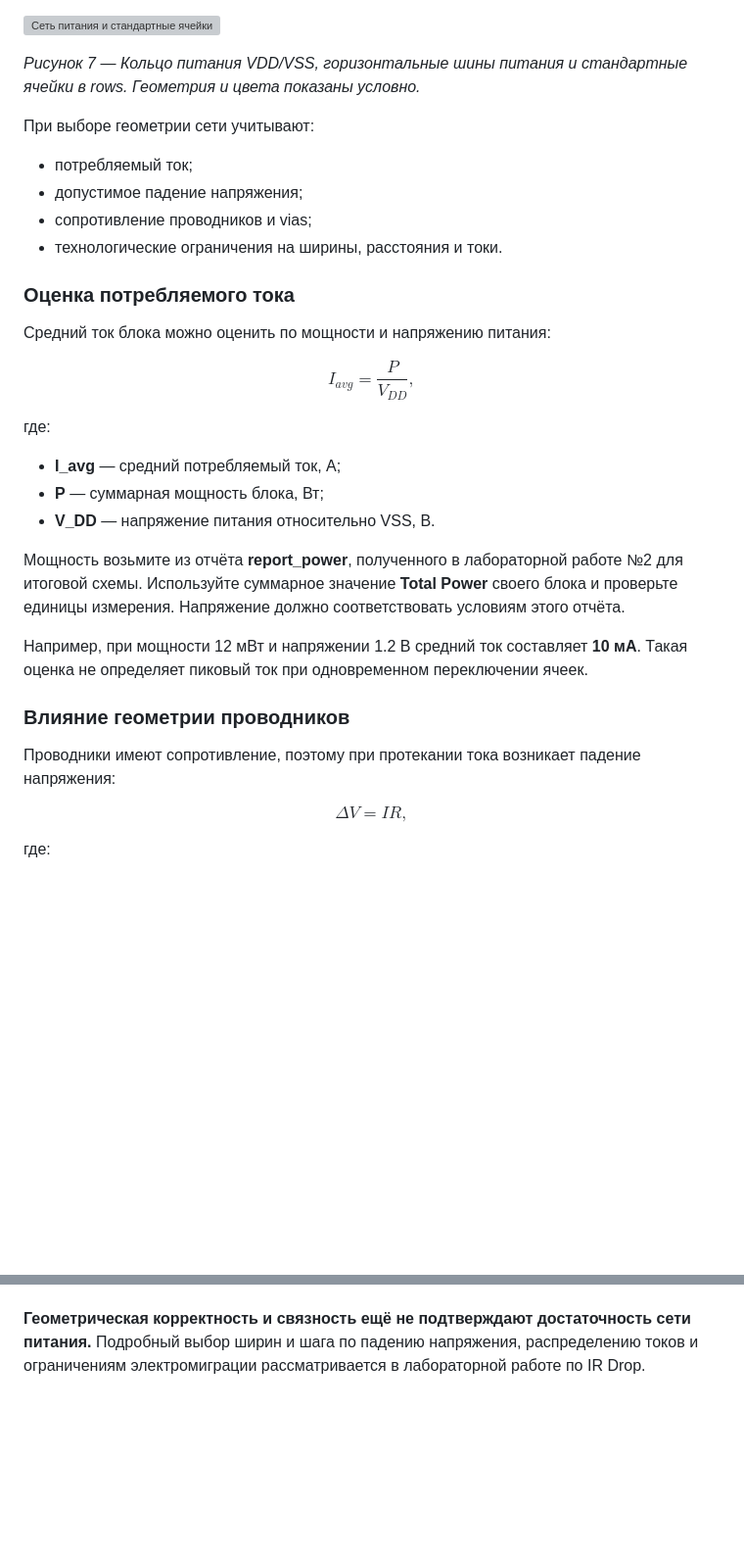
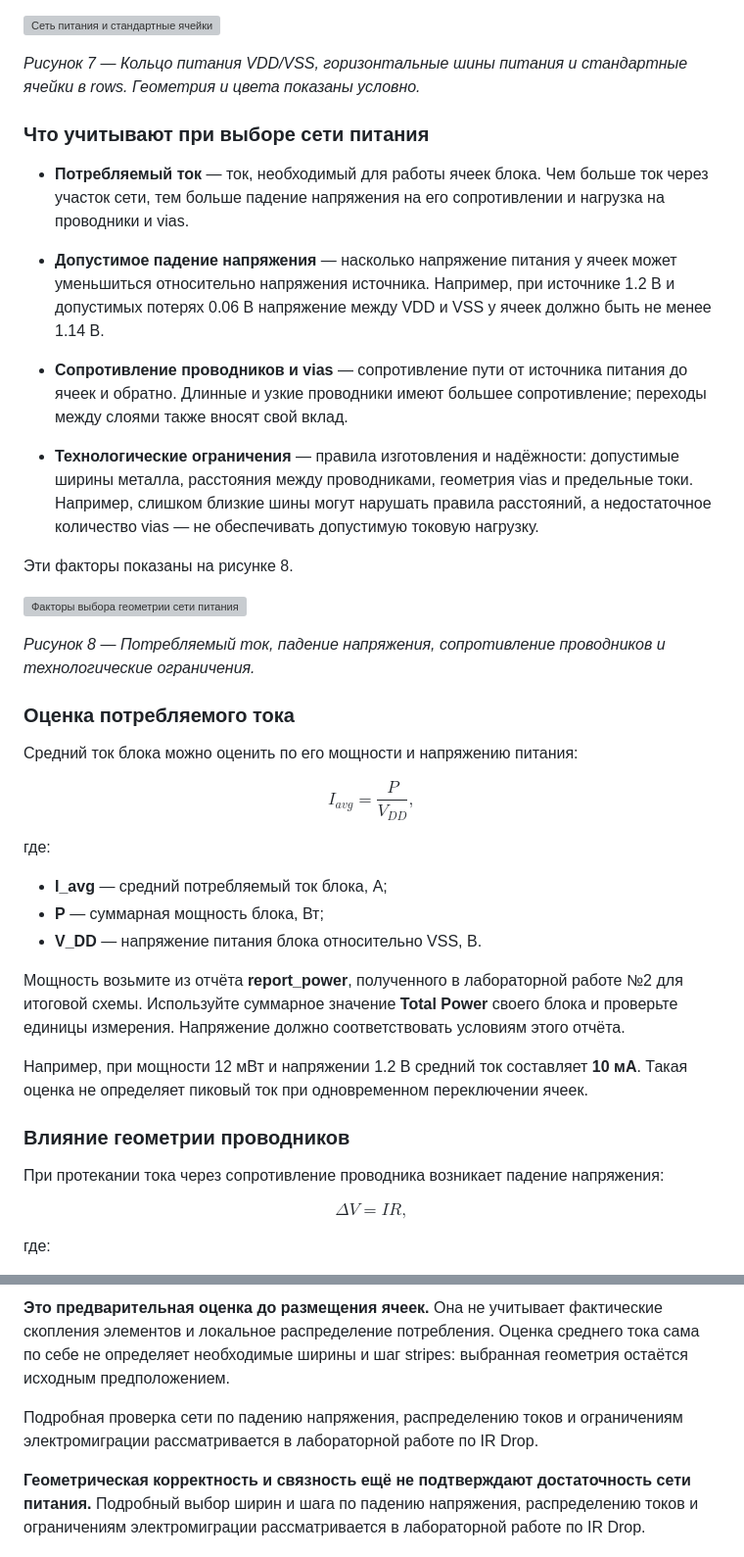
Before and after one commit to Kuz9ll/digital_flow_2026, a Markdown page: lab3/README.md, 2 parts joined by grey strips. Shown at 98% size. Drawn GitHub-style; blank space fills up the shorter version; grey boxes are pictures that could not be loaded.

```diff
--- a/lab3/README.md
+++ b/lab3/README.md
@@ -464,16 +464,25 @@ $$
 
 *Рисунок 7 — Кольцо питания VDD/VSS, горизонтальные шины питания и стандартные ячейки в rows. Геометрия и цвета показаны условно.*
 
-При выборе геометрии сети учитывают:
+### Что учитывают при выборе сети питания
 
-- потребляемый ток;
-- допустимое падение напряжения;
-- сопротивление проводников и vias;
-- технологические ограничения на ширины, расстояния и токи.
+- **Потребляемый ток** — ток, необходимый для работы ячеек блока. Чем больше ток через участок сети, тем больше падение напряжения на его сопротивлении и нагрузка на проводники и vias.
+
+- **Допустимое падение напряжения** — насколько напряжение питания у ячеек может уменьшиться относительно напряжения источника. Например, при источнике 1.2 В и допустимых потерях 0.06 В напряжение между VDD и VSS у ячеек должно быть не менее 1.14 В.
+
+- **Сопротивление проводников и vias** — сопротивление пути от источника питания до ячеек и обратно. Длинные и узкие проводники имеют большее сопротивление; переходы между слоями также вносят свой вклад.
+
+- **Технологические ограничения** — правила изготовления и надёжности: допустимые ширины металла, расстояния между проводниками, геометрия vias и предельные токи. Например, слишком близкие шины могут нарушать правила расстояний, а недостаточное количество vias — не обеспечивать допустимую токовую нагрузку.
+
+Эти факторы показаны на рисунке 8.
+
+![Факторы выбора геометрии сети питания](doc/images/power_grid_factors.png)
+
+*Рисунок 8 — Потребляемый ток, падение напряжения, сопротивление проводников и технологические ограничения.*
 
 ### Оценка потребляемого тока
 
-Средний ток блока можно оценить по мощности и напряжению питания:
+Средний ток блока можно оценить по его мощности и напряжению питания:
 
 $$
 I_{avg}=\frac{P}{V_{DD}},
@@ -481,9 +490,9 @@ $$
 
 где:
 
-- **I_avg** — средний потребляемый ток, А;
+- **I_avg** — средний потребляемый ток блока, А;
 - **P** — суммарная мощность блока, Вт;
-- **V_DD** — напряжение питания относительно VSS, В.
+- **V_DD** — напряжение питания блока относительно VSS, В.
 
 Мощность возьмите из отчёта **report_power**, полученного в лабораторной работе №2 для итоговой схемы. Используйте суммарное значение **Total Power** своего блока и проверьте единицы измерения. Напряжение должно соответствовать условиям этого отчёта.
 
@@ -491,7 +500,7 @@ $$
 
 ### Влияние геометрии проводников
 
-Проводники имеют сопротивление, поэтому при протекании тока возникает падение напряжения:
+При протекании тока через сопротивление проводника возникает падение напряжения:
 
 $$
 \Delta V=IR,
@@ -534,3 +575,6 @@ $$
+**Это предварительная оценка до размещения ячеек.** Она не учитывает фактические скопления элементов и локальное распределение потребления. Оценка среднего тока сама по себе не определяет необходимые ширины и шаг stripes: выбранная геометрия остаётся исходным предположением.
+
+Подробная проверка сети по падению напряжения, распределению токов и ограничениям электромиграции рассматривается в лабораторной работе по IR Drop.
 
 **Геометрическая корректность и связность ещё не подтверждают достаточность сети питания.** Подробный выбор ширин и шага по падению напряжения, распределению токов и ограничениям электромиграции рассматривается в лабораторной работе по IR Drop.
 # 5. Инструменты Innovus
```
Also changed, not shown: other parts of lab3/README.md (+39 -7 lines), lab3/doc/images/power_grid_estimation_flow.png (added).
